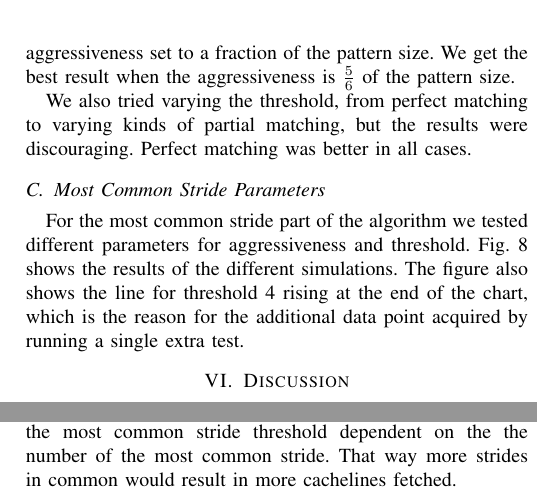
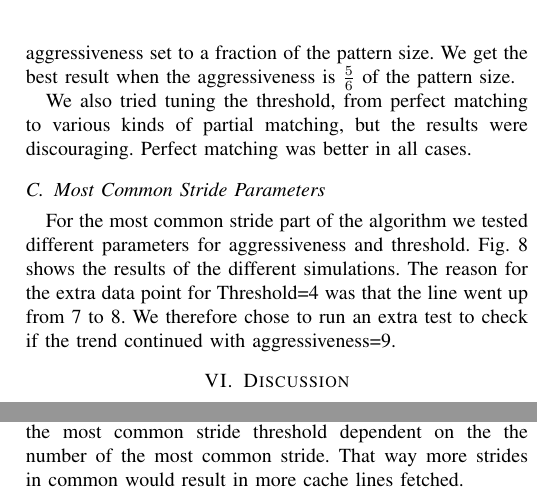
Before and after one commit to TDT4260-gruppe-5/Prefetcher, a LaTeX paper (report/report.tex, which reads report/conclusion.tex, report/results.tex): two parts of the columns of pages 5 and 6 of 6, joined at a grey line, cut so that both start at the same text. Compiled offline with pdfLaTeX.

Commit message:
Litt fixes

```diff
--- a/report/conclusion.tex
+++ b/report/conclusion.tex
@@ -14,7 +14,7 @@ strides, say 128 and 192, only the first one will be prefetched.
 
 Another thing we think could be worth looking at is making the most common
 stride threshold dependent on the the number of the most common stride.
-That way more strides in common would result in more cachelines fetched.
+That way more strides in common would result in more cache lines fetched.
 
 Finally it could be interesting to look at using relative strides instead of
 absolute strides, and only focus on perfect matches. It is possible this would
--- a/report/results.tex
+++ b/report/results.tex
@@ -42,7 +42,7 @@ threshold. Fig.~\ref{fig:aggr} shows the speedup with the aggressiveness set to
 a fraction of the pattern size. We get the best result when the aggressiveness
 is $\frac{5}{6}$ of the pattern size.
 
-We also tried varying the threshold, from perfect matching to varying kinds of
+We also tried tuning the threshold, from perfect matching to various kinds of
 partial matching, but the results were discouraging. Perfect matching was
 better in all cases.
 
@@ -57,9 +57,9 @@ better in all cases.
 For the most common stride part of the algorithm we tested different parameters
 for aggressiveness and threshold. Fig.~\ref{fig:mcs_tweaks} shows the results
 of the different simulations.
-The figure also shows the line for threshold 4 rising at the end of the chart,
-which is the reason for the additional data point acquired by running a single
-extra test.
+The reason for the extra data point for Threshold=4 was that the line went
+up from 7 to 8. We therefore chose to run an extra test to check if the
+trend continued with aggressiveness=9.
 
 \begin{figure}
 	\input{gnuplot/mcs}
```
Also changed, not shown: report/description.tex (+1 -1 lines), report/methodology.tex (+2 -2 lines).
